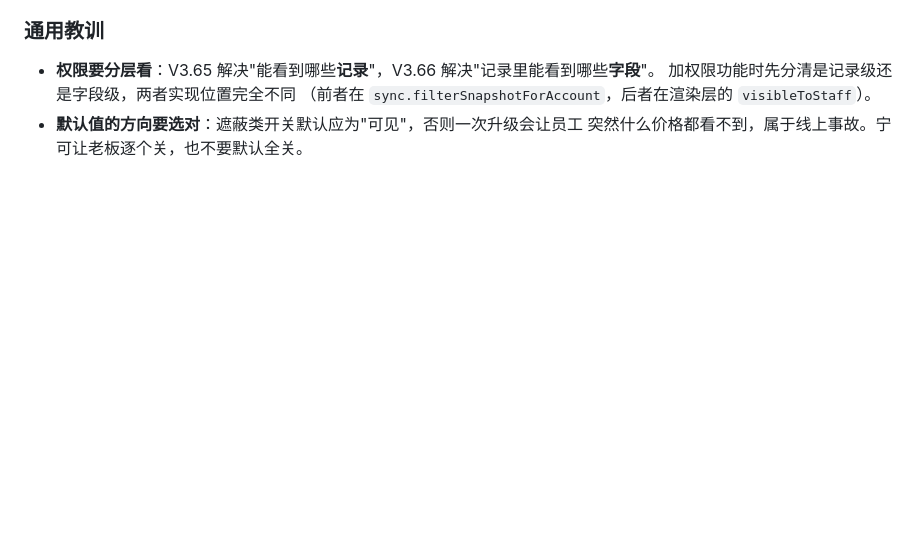
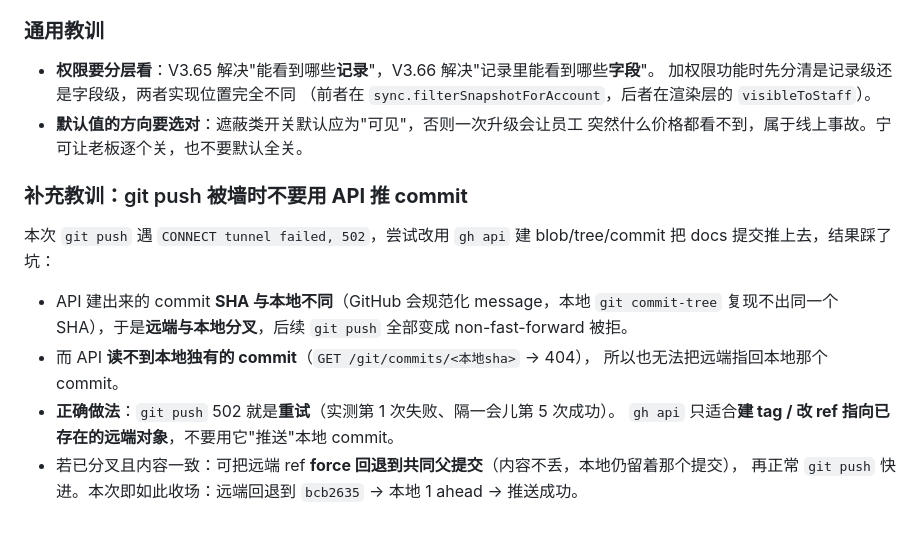
Before and after one commit to bailihongxi/home-appliance-wholesale, a Markdown page: .workbuddy/memory/2026-09-17.md, the part around the change. Rendered like a GitHub page; blank space fills up the shorter version.

Commit message:
docs(memory): 补记 git push 502 时不可用 gh api 推 commit（会与本地 SHA 分叉）

```diff
--- a/.workbuddy/memory/2026-09-17.md
+++ b/.workbuddy/memory/2026-09-17.md
@@ -169,3 +169,15 @@
   （前者在 `sync.filterSnapshotForAccount`，后者在渲染层的 `visibleToStaff`）。
 - **默认值的方向要选对**：遮蔽类开关默认应为"可见"，否则一次升级会让员工
   突然什么价格都看不到，属于线上事故。宁可让老板逐个关，也不要默认全关。
+
+### 补充教训：git push 被墙时**不要用 API 推 commit**
+本次 `git push` 遇 `CONNECT tunnel failed, 502`，尝试改用 `gh api` 建 blob/tree/commit 把
+docs 提交推上去，结果踩了坑：
+- API 建出来的 commit **SHA 与本地不同**（GitHub 会规范化 message，本地 `git commit-tree`
+  复现不出同一个 SHA），于是**远端与本地分叉**，后续 `git push` 全部变成 non-fast-forward 被拒。
+- 而 API **读不到本地独有的 commit**（`GET /git/commits/<本地sha>` → 404），
+  所以也无法把远端指回本地那个 commit。
+- **正确做法**：`git push` 502 就是**重试**（实测第 1 次失败、隔一会儿第 5 次成功）。
+  `gh api` 只适合**建 tag / 改 ref 指向已存在的远端对象**，不要用它"推送"本地 commit。
+- 若已分叉且内容一致：可把远端 ref **force 回退到共同父提交**（内容不丢，本地仍留着那个提交），
+  再正常 `git push` 快进。本次即如此收场：远端回退到 `bcb2635` → 本地 1 ahead → 推送成功。
```
